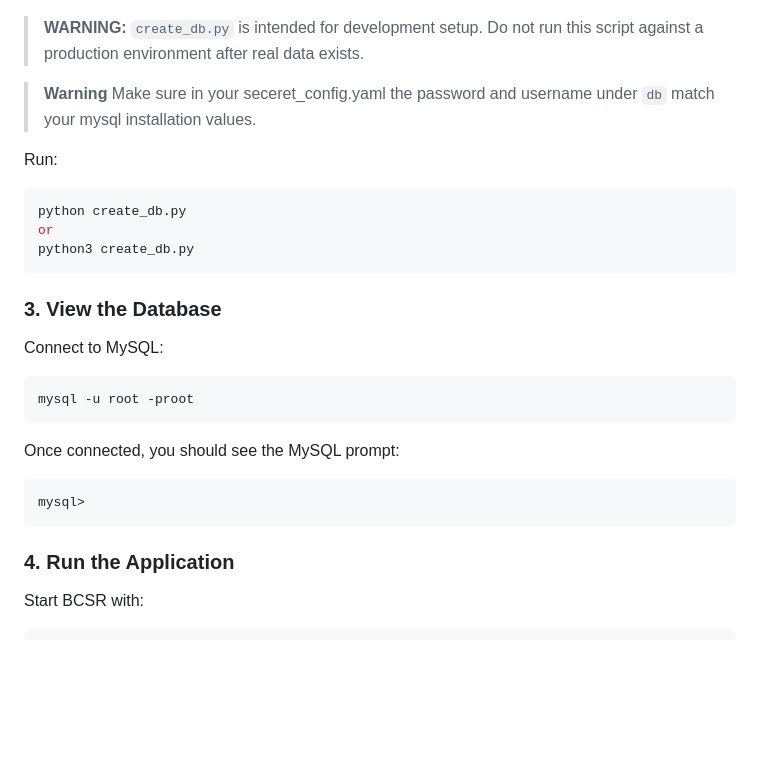
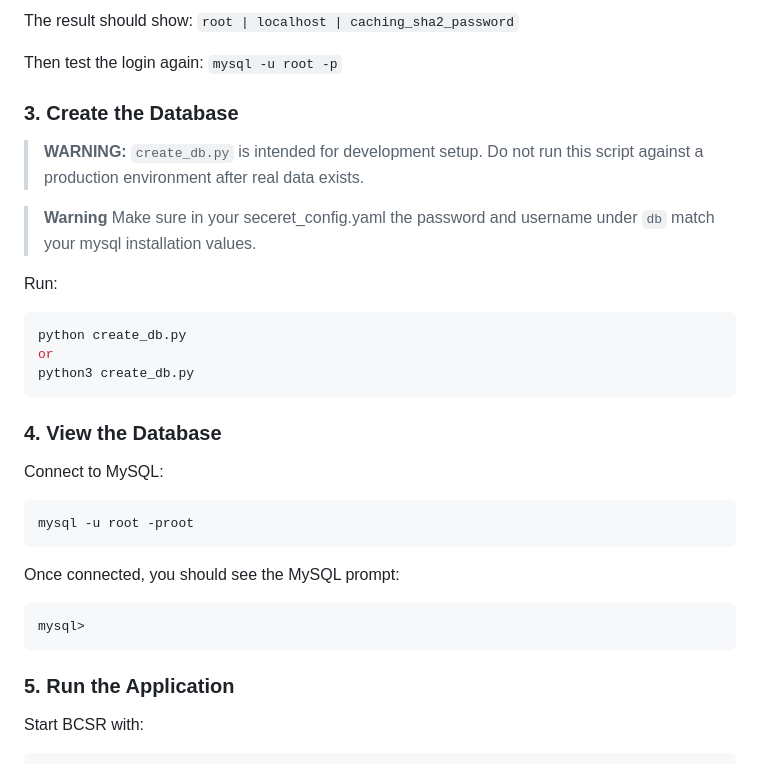
Before and after one commit to BCStudentSoftwareDevTeam/bcsr, a Markdown page: README.md, the part around one of its changes. Drawn GitHub-style; blank space fills up the shorter version.

Commit message:
authentication and ccess on mysql considered

````diff
--- a/README.md
+++ b/README.md
@@ -126,3 +207,8 @@ Also, If you ever want to deactivate the virtual environment for any reason just
+The result should show: ```root | localhost | caching_sha2_password```
+
+Then test the login again: ```mysql -u root -p```
+
+### 3. Create the Database
 > **WARNING:** `create_db.py` is intended for development setup. Do not run this script against a production environment after real data exists.
 
 > **Warning** Make sure in your seceret_config.yaml the password and username under `db` match your mysql installation values.
@@ -134,7 +220,7 @@ or
 python3 create_db.py
 ```
 
-### 3. View the Database
+### 4. View the Database
 
 Connect to MySQL:
 ```bash
@@ -146,7 +232,7 @@ Once connected, you should see the MySQL prompt:
 mysql>
 ```
 
-### 4. Run the Application
+### 5. Run the Application
 
 Start BCSR with:
 ```bash
````
Also changed, not shown: other parts of README.md (+82 -1 lines).
